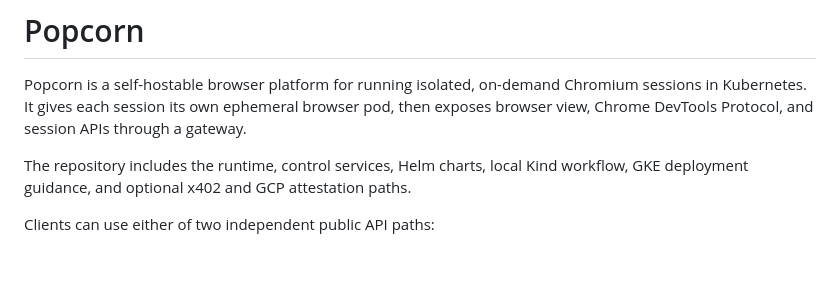
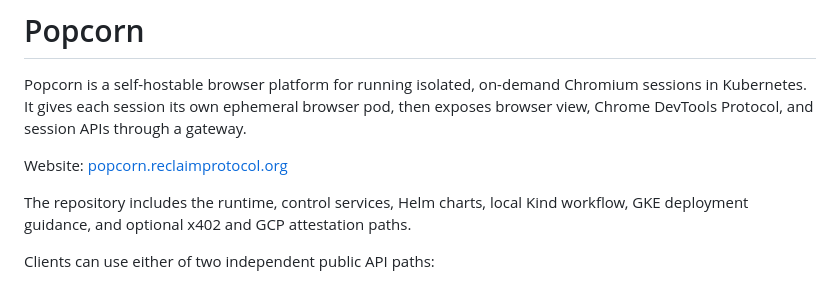
Before and after one commit to reclaimprotocol/popcorn-oss, a Markdown page: README.md, the part around the change. GitHub-like rendering; blank space fills up the shorter version.

Commit message:
docs: link live Popcorn site

```diff
--- a/README.md
+++ b/README.md
@@ -5,6 +5,8 @@
 # Popcorn
 
 Popcorn is a self-hostable browser platform for running isolated, on-demand Chromium sessions in Kubernetes. It gives each session its own ephemeral browser pod, then exposes browser view, Chrome DevTools Protocol, and session APIs through a gateway.
+
+Website: [popcorn.reclaimprotocol.org](https://popcorn.reclaimprotocol.org/)
 
 The repository includes the runtime, control services, Helm charts, local Kind
 workflow, GKE deployment guidance, and optional x402 and GCP attestation paths.
```
